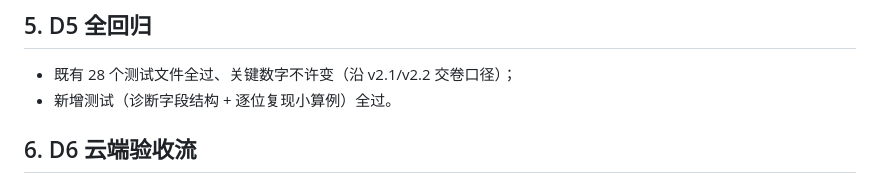
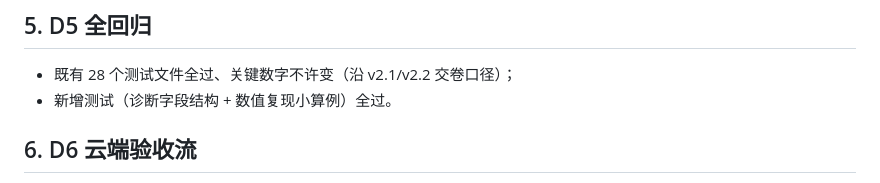
Before and after one commit to zhangkalin627-svg/CloudFEM, a Markdown page: studies/v24_diag/CLOUD_CRITERIA.md, the part around the change. Rendered like a GitHub page.

Commit message:
v2.4: CLOUD_CRITERIA.md 终稿措辞（D5'逐位复现小算例'→'数值复现小算例'，与 D1 口径一致）

```diff
--- a/studies/v24_diag/CLOUD_CRITERIA.md
+++ b/studies/v24_diag/CLOUD_CRITERIA.md
@@ -98,7 +98,7 @@ v2.4 诊断只许**并列记录**，不作时序因果断言；
 ## 5. D5 全回归
 
 - 既有 28 个测试文件全过、关键数字不许变（沿 v2.1/v2.2 交卷口径）；
-- 新增测试（诊断字段结构 + 逐位复现小算例）全过。
+- 新增测试（诊断字段结构 + 数值复现小算例）全过。
 
 ## 6. D6 云端验收流
 
```
